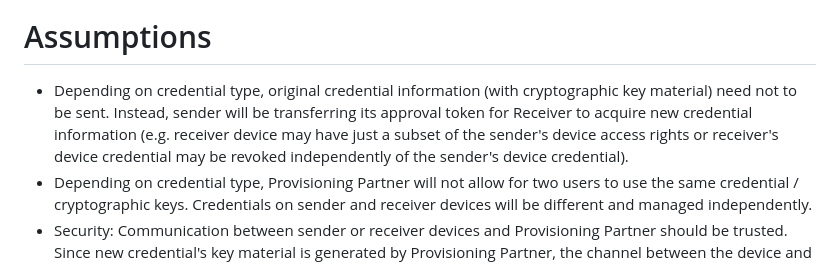
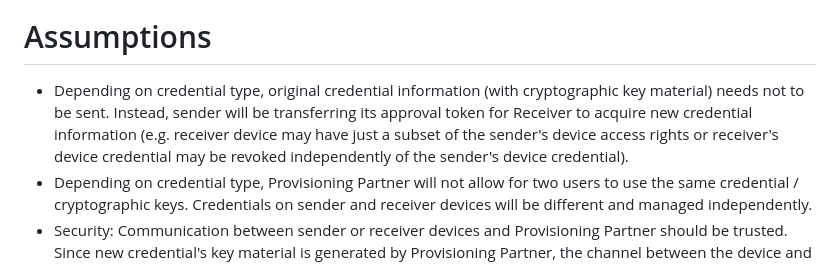
Before and after one commit to dimmyvi/tigress-general-requirements, a Markdown page: draft-tigress-general-requirements.md, the part around the change. Rendered like a GitHub page.

```diff
--- a/draft-tigress-general-requirements.md
+++ b/draft-tigress-general-requirements.md
@@ -160,7 +160,7 @@ sequenceDiagram
 
 # Assumptions
 
-- Depending on credential type, original credential information (with cryptographic key material) need not to be sent. Instead, sender will be transferring its approval token for Receiver to acquire new credential information (e.g. receiver device may have just a subset of the sender's device access rights or receiver's device credential may be revoked independently of the sender's device credential).
+- Depending on credential type, original credential information (with cryptographic key material) needs not to be sent. Instead, sender will be transferring its approval token for Receiver to acquire new credential information (e.g. receiver device may have just a subset of the sender's device access rights or receiver's device credential may be revoked independently of the sender's device credential).
 -  Depending on credential type, Provisioning Partner will not allow for two users to use the same credential / cryptographic keys. Credentials on sender and receiver devices will be different and managed independently.
 - Security: Communication between sender or receiver devices and Provisioning Partner should be trusted. Since new credential's key material is generated by Provisioning Partner, the channel between the device and Provisioning Provider shall be secure and trusted by both parties.
 - In case of an intermediary server, used during the credential transfer from sender device to receiver device, the choice of intermediary shall be defined by the application initiating the credential transfer. Digital wallet or another application that manages credentials on sender device shall make the decision regarding the channel to be used to sent the Provisioning Information.
```
